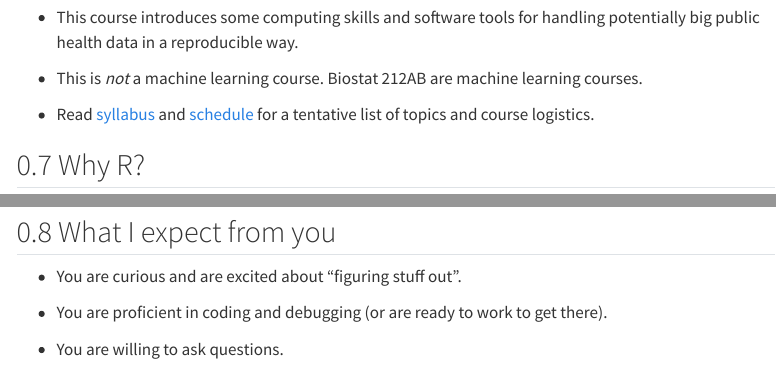
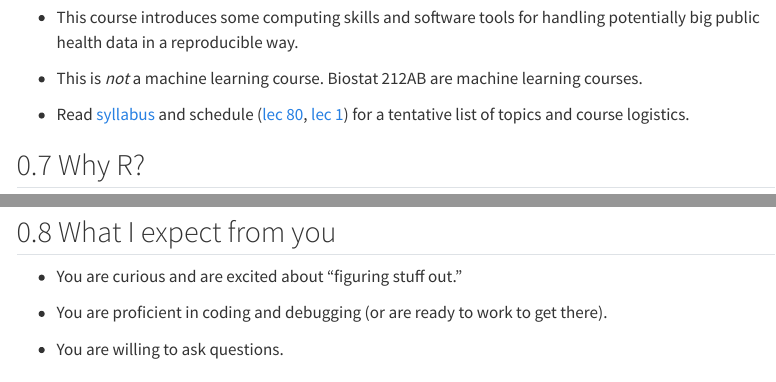
Before and after one commit to ucla-biostat-203b/2024winter, a Quarto document (slides/01-intro/intro.qmd): the page in a window 1100 px wide, from 1990 px down, and a second part further down, joined at a grey line. Rendered offline with R 4.5, knitr and Pandoc in place of Quarto, with nearby package versions; menus at the side of the page are left out.

Commit message:
correct schedule urls

```diff
--- a/slides/01-intro/intro.qmd
+++ b/slides/01-intro/intro.qmd
@@ -82,7 +82,7 @@ A position posted by Genetech.
 
 - This is _not_ a machine learning course. Biostat 212AB are machine learning courses.
 
-- Read [syllabus](https://ucla-biostat-203b.github.io/2024winter/syllabus/syllabus.html) and [schedule](https://ucla-biostat-203b.github.io/2024winter/schedule/schedule.html) for a tentative list of topics and course logistics.
+- Read [syllabus](https://ucla-biostat-203b.github.io/2024winter/syllabus/syllabus.html) and schedule ([lec 80](https://ucla-biostat-203b.github.io/2024winter/schedule/schedule-lec80.html), [lec 1](https://ucla-biostat-203b.github.io/2024winter/schedule/schedule-lec1.html)) for a tentative list of topics and course logistics.
 
 ## Why R?
 
@@ -94,7 +94,7 @@ If time permits, I'll add some Python code in the lectures.
 
 ## What I expect from you
 
-- You are curious and are excited about "figuring stuff out".
+- You are curious and are excited about "figuring stuff out."
 
 - You are proficient in coding and debugging (or are ready to work to get there).
 
```
Also changed, not shown: slides/01-intro/intro.qmd (4 more changed lines).
